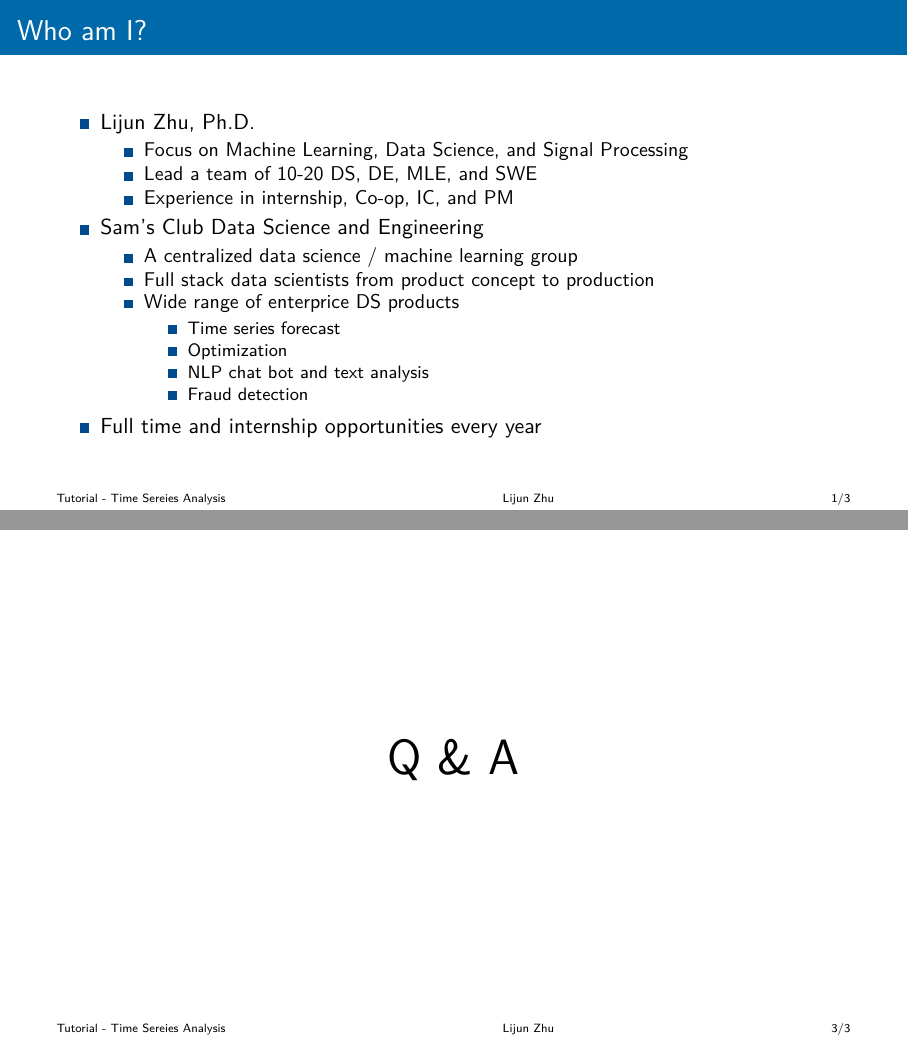
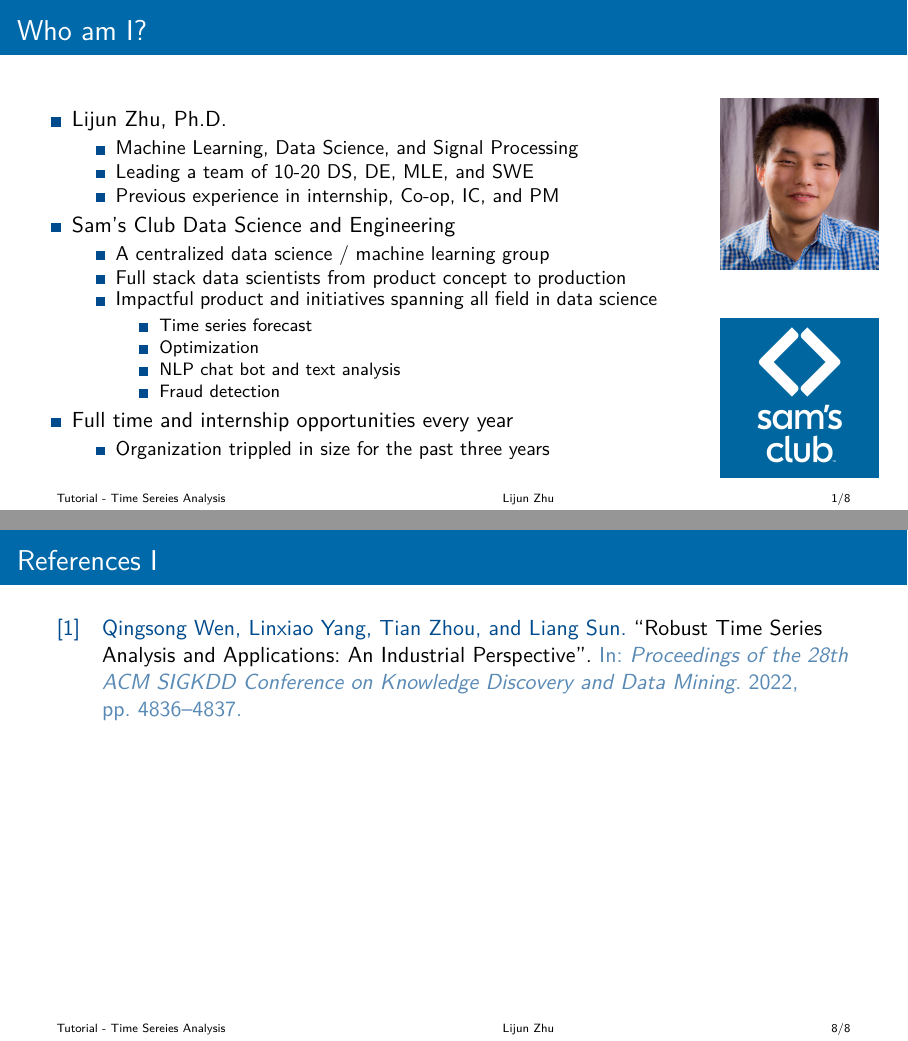
Before and after one commit to lijunzh/time_series_tutorial, LaTeX slides (slides.tex): pages 2 and 4 of 4 before the commit and pages 2 and 9 of 9 after it, joined at a grey line. Compiled offline with pdfLaTeX.

Commit message:
Add more slides to time series section.

```diff
--- a/slides.tex
+++ b/slides.tex
@@ -104,18 +104,20 @@
 
 % introduction
 \begin{frame}{Who am I?}
+	\begin{columns}
+		\begin{column}{0.8\linewidth}
 		\begin{itemize}
 			\item Lijun Zhu, Ph.D.
 				\begin{itemize}
-			\item Focus on Machine Learning, Data Science, and Signal Processing
-			\item Lead a team of 10-20 DS, DE, MLE, and SWE
-			\item Experience in internship, Co-op, IC, and PM
+					\item Machine Learning, Data Science, and Signal Processing
+					\item Leading a team of 10-20 DS, DE, MLE, and SWE
+					\item Previous experience in internship, Co-op, IC, and PM
 				\end{itemize}
 			\item Sam's Club Data Science and Engineering
 				\begin{itemize}
 					\item A centralized data science / machine learning group
 					\item Full stack data scientists from product concept to production
-			\item Wide range of enterprice DS products
+					\item Impactful product and initiatives spanning all field in data science
 						\begin{itemize}
 							\item Time series forecast
 							\item Optimization
@@ -124,7 +126,24 @@
 						\end{itemize}
 				\end{itemize}
 			\item Full time and internship opportunities every year
+				\begin{itemize}
+					\item Organization trippled in size for the past three years
 				\end{itemize}
+		\end{itemize}
+		\end{column}
+		\hfill
+		\begin{column}{0.2\linewidth}
+			\begin{figure}
+				\centering
+				\includegraphics[width=\columnwidth]{lijun}
+			\end{figure}
+			\vspace{2mm}
+			\begin{figure}
+				\centering
+				\includegraphics[width=\columnwidth]{sams_logo}
+			\end{figure}
+		\end{column}
+	\end{columns}
 \end{frame}
 
 \begin{frame}
@@ -147,9 +228,15 @@
 % Q & A
 %-------------------------------------------------------------------------------
 \section{Q\&A}
-\begin{frame}{}
+\begin{frame}
 	\center
 	\Huge Q \& A
 \end{frame}
 
+\begin{frame}[t,allowframebreaks]
+	\frametitle{References}
+	\tiny
+	\printbibliography
+\end{frame}
+
 \end{document}
```
Also changed, not shown: fig/anomaly.png (added), fig/forecast.png (added), fig/lijun.jpeg (added), fig/sams_logo.jpg (added), fig/time_series.png (added), fig/time_series_applications.png (added), slides.tex (62 more changed lines). Lines whose indentation alone changed are shown as unchanged.
